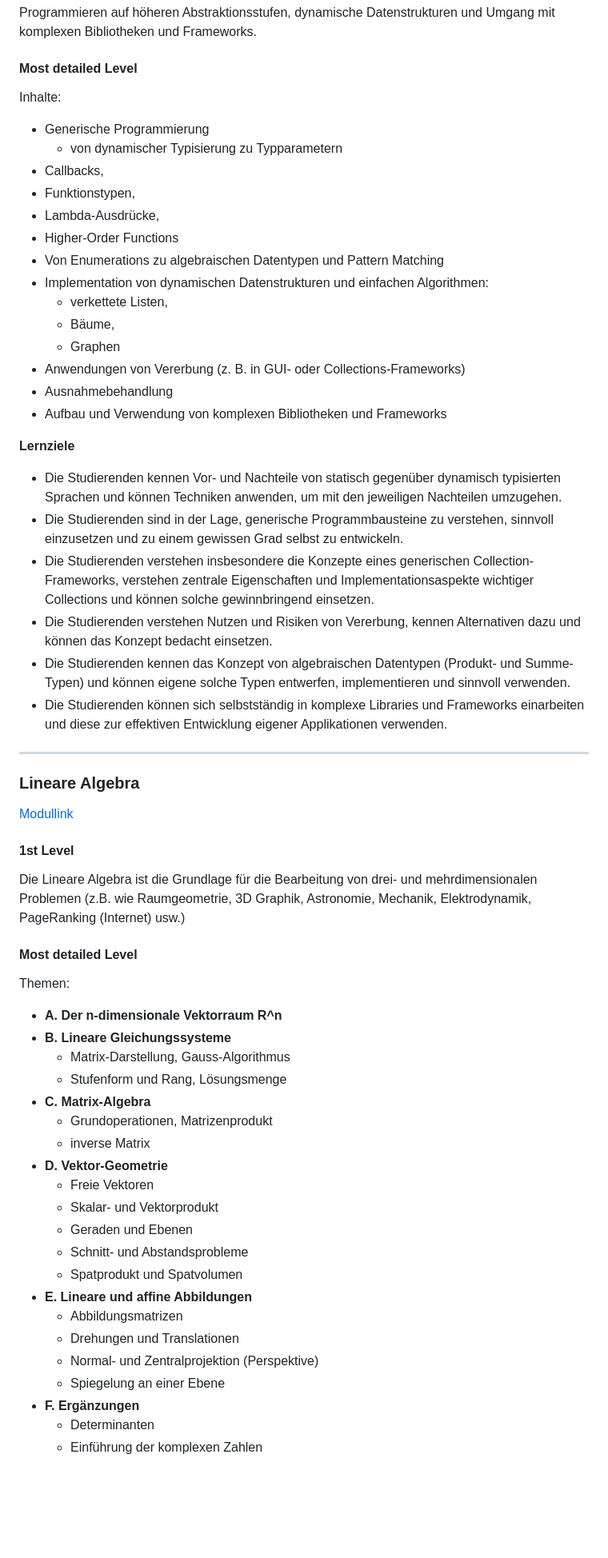
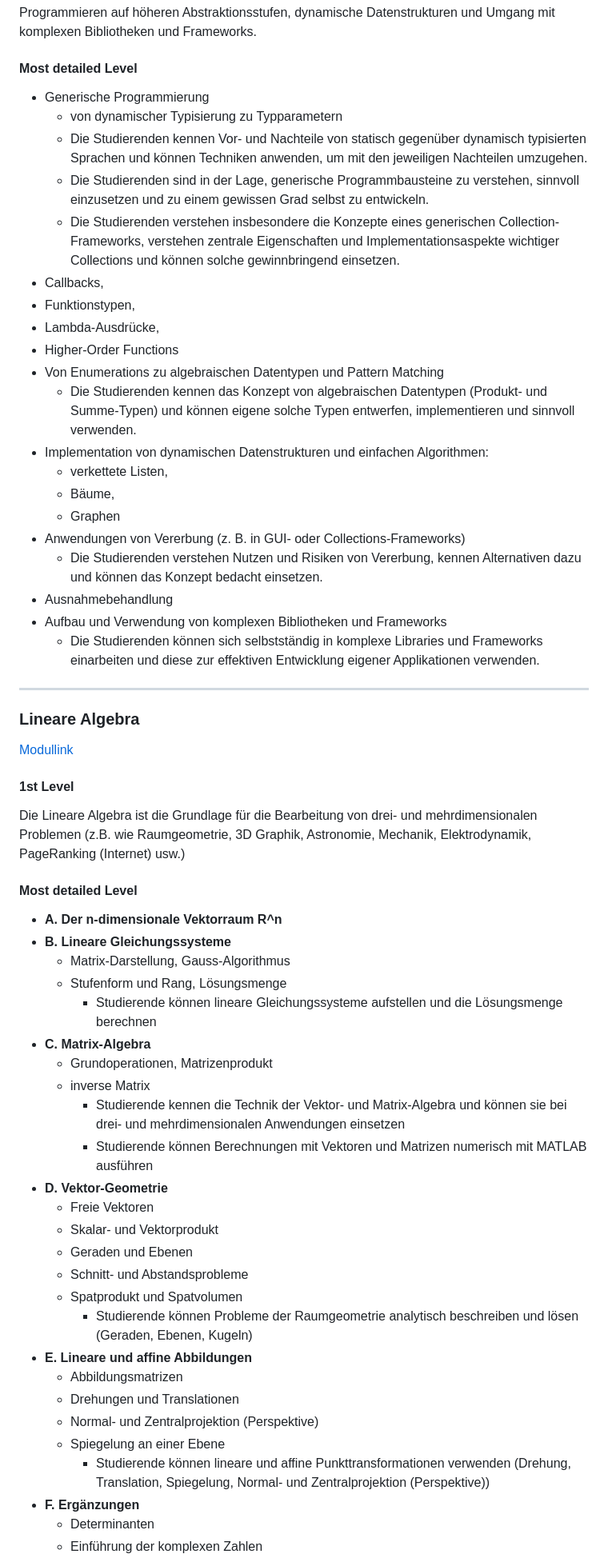
Before and after one commit to KLubina/FHNW-CS-Learning-Hub, a Markdown page: Moduldetails FHNW - v5.md, the part around one of its changes. Shown at 80% size. GitHub-like rendering; blank space fills up the shorter version.

```diff
--- a/Moduldetails FHNW - v5.md
+++ b/Moduldetails FHNW - v5.md
@@ -367,31 +367,26 @@ Programmieren auf höheren Abstraktionsstufen, dynamische Datenstrukturen und Um
 
 #### Most detailed Level
 
-Inhalte:
-
 - Generische Programmierung
   - von dynamischer Typisierung zu Typparametern
+  - Die Studierenden kennen Vor- und Nachteile von statisch gegenüber dynamisch typisierten Sprachen und können Techniken anwenden, um mit den jeweiligen Nachteilen umzugehen.
+  - Die Studierenden sind in der Lage, generische Programmbausteine zu verstehen, sinnvoll einzusetzen und zu einem gewissen Grad selbst zu entwickeln.
+  - Die Studierenden verstehen insbesondere die Konzepte eines generischen Collection-Frameworks, verstehen zentrale Eigenschaften und Implementationsaspekte wichtiger Collections und können solche gewinnbringend einsetzen.
 - Callbacks,
 - Funktionstypen,
 - Lambda-Ausdrücke,
 - Higher-Order Functions
 - Von Enumerations zu algebraischen Datentypen und Pattern Matching
+  - Die Studierenden kennen das Konzept von algebraischen Datentypen (Produkt- und Summe-Typen) und können eigene solche Typen entwerfen, implementieren und sinnvoll verwenden.
 - Implementation von dynamischen Datenstrukturen und einfachen Algorithmen:
   - verkettete Listen,
   - Bäume,
   - Graphen
 - Anwendungen von Vererbung (z. B. in GUI- oder Collections-Frameworks)
+  - Die Studierenden verstehen Nutzen und Risiken von Vererbung, kennen Alternativen dazu und können das Konzept bedacht einsetzen.
 - Ausnahmebehandlung
 - Aufbau und Verwendung von komplexen Bibliotheken und Frameworks
-
-**Lernziele**
-
-- Die Studierenden kennen Vor- und Nachteile von statisch gegenüber dynamisch typisierten Sprachen und können Techniken anwenden, um mit den jeweiligen Nachteilen umzugehen.
-- Die Studierenden sind in der Lage, generische Programmbausteine zu verstehen, sinnvoll einzusetzen und zu einem gewissen Grad selbst zu entwickeln.
-- Die Studierenden verstehen insbesondere die Konzepte eines generischen Collection-Frameworks, verstehen zentrale Eigenschaften und Implementationsaspekte wichtiger Collections und können solche gewinnbringend einsetzen.
-- Die Studierenden verstehen Nutzen und Risiken von Vererbung, kennen Alternativen dazu und können das Konzept bedacht einsetzen.
-- Die Studierenden kennen das Konzept von algebraischen Datentypen (Produkt- und Summe-Typen) und können eigene solche Typen entwerfen, implementieren und sinnvoll verwenden.
-- Die Studierenden können sich selbstständig in komplexe Libraries und Frameworks einarbeiten und diese zur effektiven Entwicklung eigener Applikationen verwenden.
+  - Die Studierenden können sich selbstständig in komplexe Libraries und Frameworks einarbeiten und diese zur effektiven Entwicklung eigener Applikationen verwenden.
 
 ---
 
@@ -405,26 +400,29 @@ Die Lineare Algebra ist die Grundlage für die Bearbeitung von drei- und mehrdim
 
 #### Most detailed Level
 
-Themen:
-
 - **A. Der n-dimensionale Vektorraum R^n**
 - **B. Lineare Gleichungssysteme**
   - Matrix-Darstellung, Gauss-Algorithmus
   - Stufenform und Rang, Lösungsmenge
+    - Studierende können lineare Gleichungssysteme aufstellen und die Lösungsmenge berechnen
 - **C. Matrix-Algebra**
   - Grundoperationen, Matrizenprodukt
   - inverse Matrix
+    - Studierende kennen die Technik der Vektor- und Matrix-Algebra und können sie bei drei- und mehrdimensionalen Anwendungen einsetzen
+    - Studierende können Berechnungen mit Vektoren und Matrizen numerisch mit MATLAB ausführen
 - **D. Vektor-Geometrie**
   - Freie Vektoren
   - Skalar- und Vektorprodukt
   - Geraden und Ebenen
   - Schnitt- und Abstandsprobleme
   - Spatprodukt und Spatvolumen
+    - Studierende können Probleme der Raumgeometrie analytisch beschreiben und lösen (Geraden, Ebenen, Kugeln)
 - **E. Lineare und affine Abbildungen**
   - Abbildungsmatrizen
   - Drehungen und Translationen
   - Normal- und Zentralprojektion (Perspektive)
   - Spiegelung an einer Ebene
+    - Studierende können lineare und affine Punkttransformationen verwenden (Drehung, Translation, Spiegelung, Normal- und Zentralprojektion (Perspektive))
 - **F. Ergänzungen**
   - Determinanten
   - Einführung der komplexen Zahlen
```
Also changed, not shown: other parts of Moduldetails FHNW - v5.md (+2 -11 lines).
